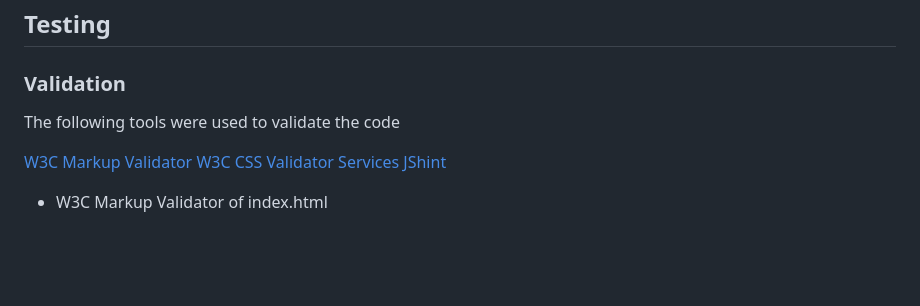
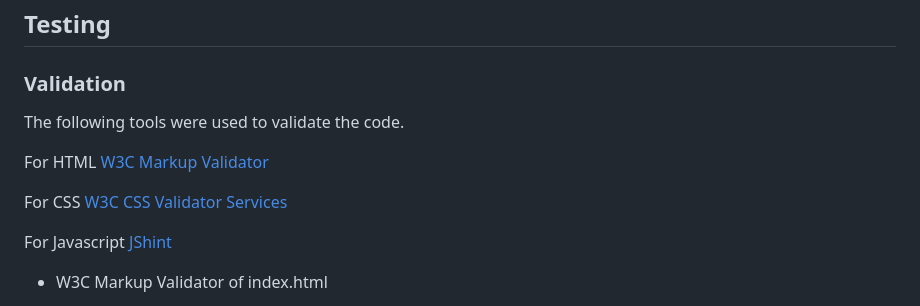
Before and after one commit to robvclarke/Portfolio-2-Javascript, a Markdown page: README.md, the part around one of its changes. GitHub-like rendering; blank space fills up the shorter version.

```diff
--- a/README.md
+++ b/README.md
@@ -135,11 +133,13 @@ The link to the Figma file where I created the screens for mobile and desktop ca
 ## Testing
 ### Validation
 
-The following tools were used to validate the code
+The following tools were used to validate the code.
 
-[W3C Markup Validator](https://validator.w3.org/)
-[W3C CSS Validator Services](https://jigsaw.w3.org/css-validator/)
-[JShint](https://jshint.com/)
+For HTML [W3C Markup Validator](https://validator.w3.org/)
+
+For CSS [W3C CSS Validator Services](https://jigsaw.w3.org/css-validator/)
+
+For Javascript [JShint](https://jshint.com/)
 
 * W3C Markup Validator of index.html
   * The index.html passed with 0 error
```
Also changed, not shown: other parts of README.md (+0 -2 lines), assets/images/css_testing.png (added), 5 other files.
